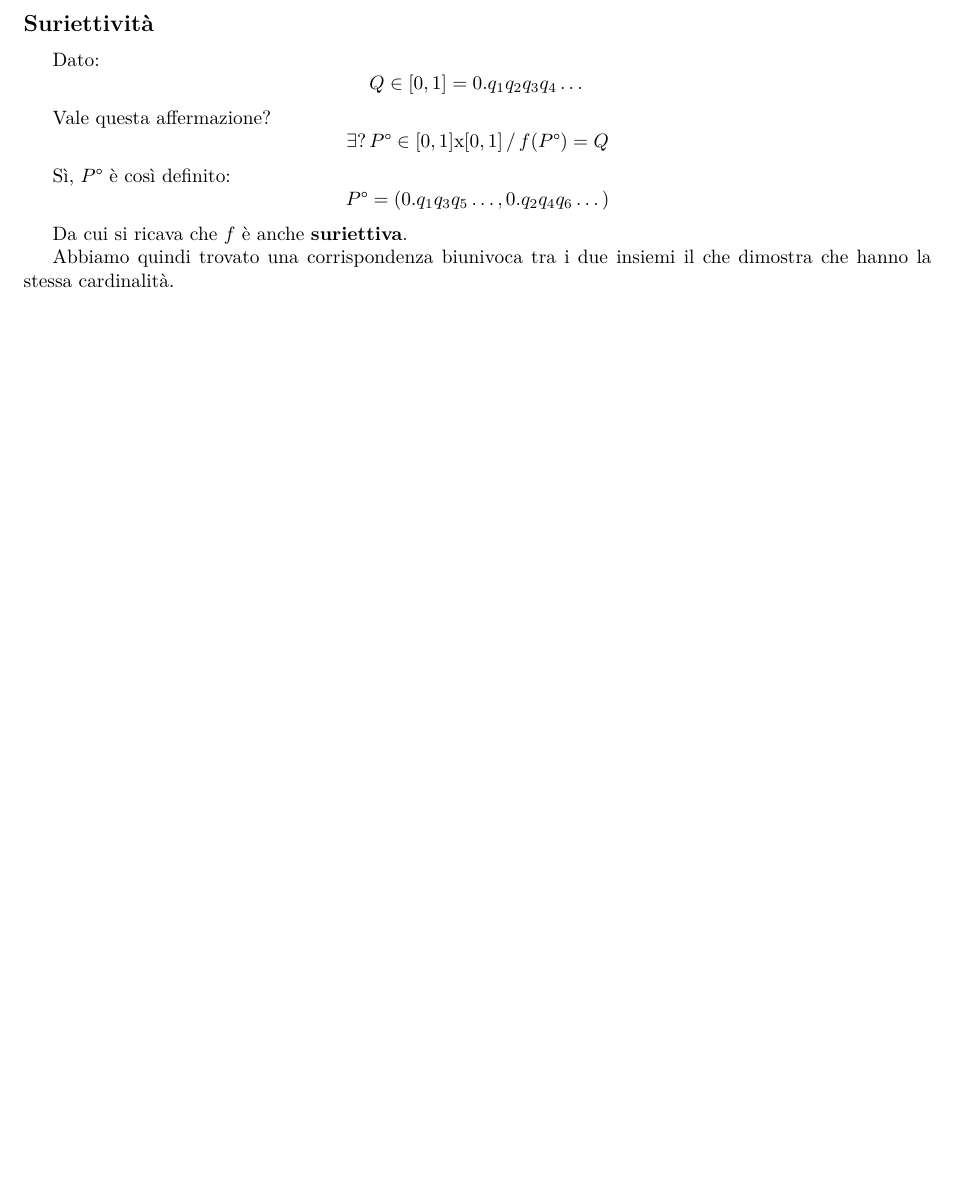
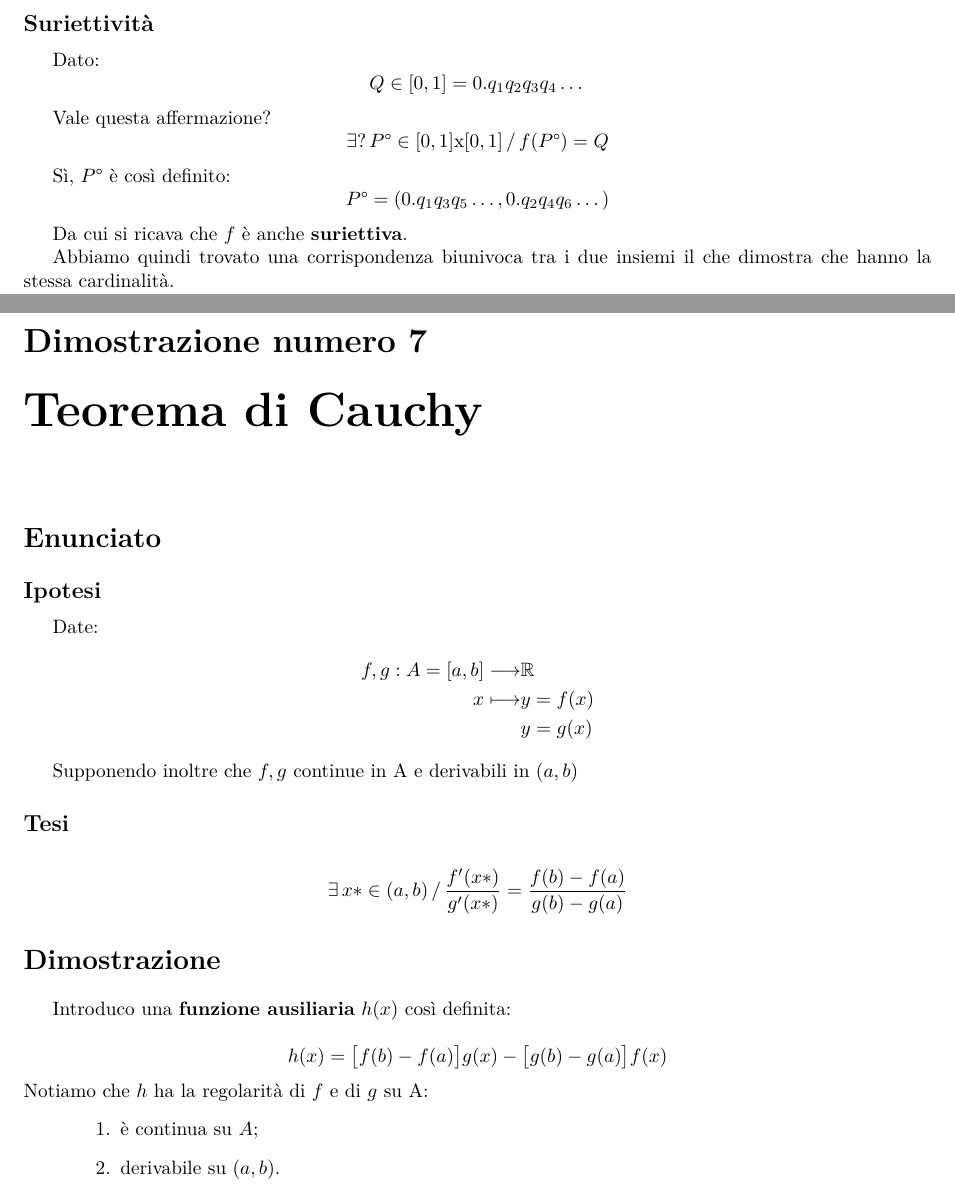
Before and after one commit to laughinginloud/analisiMatematica, a LaTeX document (dimostrazioni/dimostrazioni.tex, which reads dimostrazioni/src/teocauchy.tex): part of page 12 of 12 before the commit and two parts of pages 12 and 13 of 14 after it, the two joined at a grey line, cut so that both start at the same text, the shorter picture padded with empty space. Compiled offline with XeLaTeX.

Commit message:
teocauchy1

```diff
--- /dev/null
+++ b/dimostrazioni/src/teocauchy.tex
@@ -0,0 +1,42 @@
+% Imposto la radice del documento, utile per Visual Studio Code ed altri editor
+%! TEX root = ../dimostrazioni.tex
+
+% Imposto il file come sottofile del documento principale
+\documentclass[../dimostrazioni]{subfiles}
+
+\begin{document}
+
+    \chapter{Teorema di Cauchy}
+    \label{teoCauchy}
+
+        \section*{Enunciato}
+
+            \subsection*{Ipotesi}
+
+                Date:
+                \begin{align*}
+                    f,g : A = [a, b] \longrightarrow &\mathbb{R}\\
+                    x \longmapsto &y = f(x)\\
+                                  &y = g(x)
+                \end{align*}
+
+                Supponendo inoltre che \(f, g\) continue in A e derivabili in \( (a,b) \)
+
+            \subsection*{Tesi}
+
+                \[
+                    \exists \, x* \in (a,b) \, / \, \frac{ f'(x*) }{ g'(x*) } = \frac{ f(b) - f(a) }{ g(b) - g(a) }
+                \]
+
+        \section*{Dimostrazione}
+
+            Introduco una \textbf{funzione ausiliaria} \(h(x)\) così definita:
+
+            \[
+                h(x) = \big[f(b) - f(a)\big]g(x) - \big[g(b) - g(a)\big]f(x)
+            \]
+            Notiamo che \(h\) ha la regolarità di \(f\) e di \(g\) su A:
+            \begin{enumerate}
+                \indentitem \item è continua su \( A \);
+                \indentitem \item derivabile su \( (a, b) \).
+            \end{enumerate}
```
Also changed, not shown: dimostrazioni/dimostrazioni.tex (+3 -0 lines), dimostrazioni/dimostrazioni.pdf, dimostrazioni/src/teocauchy.tex (32 more changed lines).
